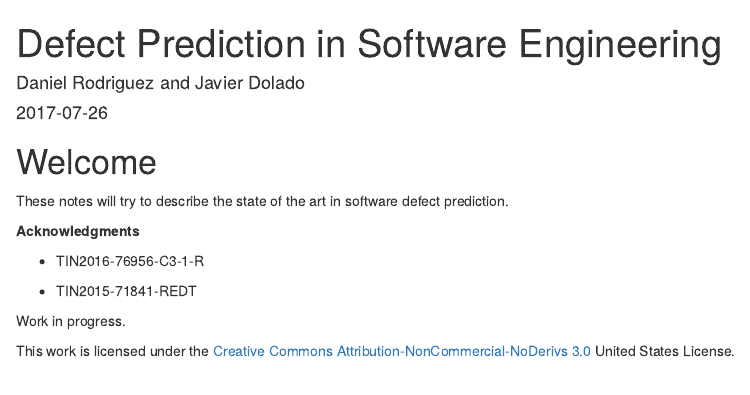
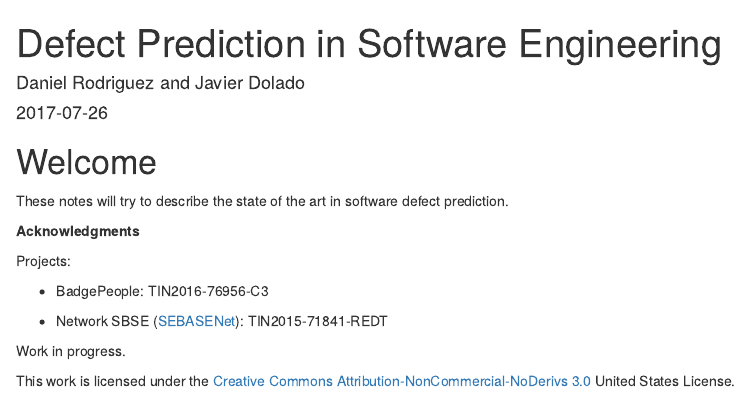
Before and after one commit to bharlow058/Defect-Prediction-in-SE, an R Markdown document (index.Rmd): the page in a window 1100 px wide, from its top. Rendered offline with R 4.5, knitr and Pandoc, with nearby package versions; drawn as R Markdown's standard HTML page in place of the format the file asks for.

Commit message:
Acknowledgments added

```diff
--- a/index.Rmd
+++ b/index.Rmd
@@ -13,7 +13,7 @@ bibliography: [./references/SEmetrics.bib,
     ./references/RPackages.bib,
     ./references/evaluation.bib,
     ./references/machinelearning.bib,
-    ./references/DefectPrediction.bib]
+    ./references/defectPrediction.bib]
 biblio-style: apalike
 link-citations: yes
 github-repo: danrodgar/DefectPredictionSoftEng
@@ -27,9 +27,11 @@ These notes will try to describe the state of the art in software defect predict
 
 **Acknowledgments**
 
-  * TIN2016-76956-C3-1-R
+Projects:
 
-  * TIN2015-71841-REDT
+* BadgePeople: TIN2016-76956-C3
+
+* Network SBSE ([SEBASENet](https://www.uco.es/investigacion/proyectos/SEBASENet/index.php?title=P%C3%A1gina_principal)): TIN2015-71841-REDT
 
 
 Work in progress.
--- a/references/DefectPrediction.bib
+++ b/references/defectPrediction.bib
@@ -187,18 +187,6 @@
   Url                      = {http://www.sciencedirect.com/science/article/pii/S016412120700235X}
 }
 
-@InProceedings{GBDSC11,
-  Title                    = {The misuse of the NASA Metrics Data Program data sets for automated software defect prediction
-
-Durham, UK, 11-12 April 2011, ISBN: 978-1-84919-509-6},
-  Author                   = {David Gray and David Bowes and Neil Davey and Yi Sun and Bruce Christianson},
-  Booktitle                = {15th Annual Conference on Evaluation \& Assessment in Software Engineering (EASE 2011)},
-  Year                     = {2011},
-  Pages                    = {96--103},
-
-  Url                      = {http://dx.doi.org/10.1049/ic.2011.0012}
-}
-
 @InProceedings{Gray2011,
   Title                    = {The misuse of the NASA metrics data program data sets for automated software defect prediction},
   Author                   = {D. Gray and D. Bowes and N. Davey and Y. Sun and B. Christianson},
@@ -242,0 +271 @@ Durham, UK, 11-12 April 2011, ISBN: 978-1-84919-509-6},
+  Pages                    = {6:1--6:10},
@@ -242,0 +276,3 @@ Durham, UK, 11-12 April 2011, ISBN: 978-1-84919-509-6},
+  Articleno                = {6},
+  Doi                      = {10.1145/2499393.2499395},
+  ISBN                     = {978-1-4503-2016-0},
@@ -494,6 +534,27 @@ and Zhou, Zhi-Hua},
   Url                      = {http://dx.doi.org/10.1007/s11219-014-9241-7}
 }
 
+@InProceedings{Mahmood2015,
+  Title                    = {What is the Impact of Imbalance on Software Defect Prediction Performance?},
+  Author                   = {Mahmood, Zaheed and Bowes, David and Lane, Peter C. R. and Hall, Tracy},
+  Booktitle                = {Proceedings of the 11th International Conference on Predictive Models and Data Analytics in Software Engineering (PROMISE'15)},
+  Year                     = {2015},
+
+  Address                  = {New York, NY, USA},
+  Pages                    = {4:1--4:4},
+  Publisher                = {ACM},
+  Series                   = {PROMISE'15},
+
+  Acmid                    = {2810150},
+  Articleno                = {4},
+  Doi                      = {10.1145/2810146.2810150},
+  ISBN                     = {978-1-4503-3715-1},
+  Keywords                 = {Data Imbalance, Defect Prediction, Machine Learning},
+  Location                 = {Beijing, China},
+  Numpages                 = {4},
+  Url                      = {http://doi.acm.org/10.1145/2810146.2810150}
+}
+
 @Article{Menzies07b,
   Title                    = {Problems with Precision: A Response to Comments on Data Mining Static Code Attributes to Learn Defect Predictors},
   Author                   = {Tim Menzies and Alex Dekhtyar and Justin Distefano and Jeremy Greenwald},
@@ -574,0 +632 @@ and Zhou, Zhi-Hua},
+  Author                   = {J. Nam and S. J. Pan and S. Kim},
@@ -599,22 +664,6 @@ and Zhou, Zhi-Hua},
 
   Doi                      = {10.1109/IRI.2007.4296696},
   Keywords                 = {PROMISE repository;attribute selection techniques;automated data collection tools;classifier learning;data mining algorithms;fault module detection;feature selection;project management;software engineering databases;data mining;feature extraction;learning (artificial intelligence);pattern classification;project management;software management;}
-}
-
-@Article{RodriguezEtAlINS12,
-  Title                    = {Searching for rules to detect defective modules: A subgroup discovery approach},
-  Author                   = {D. Rodriguez and R. Ruiz and J.C. Riquelme and J.S. Aguilarâ€“Ruiz},
-  Journal                  = {Information Sciences},
-  Year                     = {2012},
-  Note                     = {<ce:title>Data Mining for Software Trustworthiness</ce:title>},
-  Number                   = {0},
-  Pages                    = {14--30},
-  Volume                   = {191},
-
-  Doi                      = {10.1016/j.ins.2011.01.039},
-  ISSN                     = {0020-0255},
-  Keywords                 = {Defect prediction},
-  Url                      = {http://www.sciencedirect.com/science/article/pii/S0020025511000661}
 }
 
 @Article{Rodriguez2012,
@@ -695,6 +744,23 @@ and Zhou, Zhi-Hua},
   Url                      = {http://dx.doi.org/10.1007/s11219-009-9079-6}
 }
 
+@Article{SongJSYL2011,
+  Title                    = {A General Software Defect-Proneness Prediction Framework},
+  Author                   = {Q. Song and Z. Jia and M. Shepperd and S. Ying and J. Liu},
+  Journal                  = {IEEE Transactions on Software Engineering},
+  Year                     = {2011},
+
+  Month                    = {May},
+  Number                   = {3},
+  Pages                    = {356--370},
+  Volume                   = {37},
+
+  Abstract                 = {BACKGROUND - Predicting defect-prone software components is an economically important activity and so has received a good deal of attention. However, making sense of the many, and sometimes seemingly inconsistent, results is difficult. OBJECTIVE - We propose and evaluate a general framework for software defect prediction that supports 1) unbiased and 2) comprehensive comparison between competing prediction systems. METHOD - The framework is comprised of 1) scheme evaluation and 2) defect prediction components. The scheme evaluation analyzes the prediction performance of competing learning schemes for given historical data sets. The defect predictor builds models according to the evaluated learning scheme and predicts software defects with new data according to the constructed model. In order to demonstrate the performance of the proposed framework, we use both simulation and publicly available software defect data sets. RESULTS - The results show that we should choose different learning schemes for different data sets (i.e., no scheme dominates), that small details in conducting how evaluations are conducted can completely reverse findings, and last, that our proposed framework is more effective and less prone to bias than previous approaches. CONCLUSIONS - Failure to properly or fully evaluate a learning scheme can be misleading; however, these problems may be overcome by our proposed framework.},
+  Doi                      = {10.1109/TSE.2010.90},
+  ISSN                     = {0098-5589},
+  Keywords                 = {learning (artificial intelligence);software fault tolerance;software performance evaluation;competing learning schemes;defect predictor;scheme evaluation;software defect proneness prediction framework;Buildings;Data models;Prediction algorithms;Predictive models;Software;Training;Training data;Software defect prediction;machine learning;scheme evaluation.;software defect-proneness prediction}
+}
+
 @Article{SongTSE96,
   Title                    = {Software defect association mining and defect correction effort prediction},
   Author                   = {Q. Song and M. Shepperd and M. Cartwright and C. Mair},
@@ -709,6 +775,17 @@ and Zhou, Zhi-Hua},
   Doi                      = {10.1109/TSE.2006.1599417},
   ISSN                     = {0098-5589},
   Keywords                 = {Accuracy;Association rules;Data mining;Inspection;Job shop scheduling;Project management;Resource management;Software development management;Software quality;Software systems; data mining; program testing; software process improvement; software quality; SEL defect data; association rule mining; defect correction effort prediction; software defect association prediction; software quality; Software defect prediction; defect association; defect correction effort.; defect isolation effort;}
+}
+
+@Article{tantithamthavorn2017,
+  Title                    = {An Empirical Comparison of Model Validation Techniques for Defect Prediction Models},
+  Author                   = {Tantithamthavorn, Chakkrit and McIntosh, Shane and Hassan, Ahmed E. and Matsumoto, Kenichi},
+  Year                     = {2017},
+  Number                   = {1},
+
+  Booktitle                = {IEEE Transactions on Software Engineering},
+  Page                     = {1--18},
+  Volumn                   = {43}
 }
 
 @Article{TurhanESE12,
@@ -735,16 +812,6 @@ and Zhou, Zhi-Hua},
 
   Address                  = {New York, USA},
   Publisher                = {ACM}
-}
-
-@Article{08MSR,
-  Title                    = {Mining software repositories for comprehensible software fault prediction models},
-  Author                   = {O. Vandecruys and D. Martens and B. Baesens and C. Mues and M. Backer and R. Haesen},
-  Journal                  = {Journal of Systems and Software},
-  Year                     = {2008},
-  Number                   = {5},
-  Pages                    = {823--839},
-  Volume                   = {81}
 }
 
 @Article{Vandecruys2008,
--- a/references/evaluation.bib
+++ b/references/evaluation.bib
@@ -1,68 +1,90 @@
-@article{Fawcett2006,
-title = "An introduction to ROC analysis",
-journal = "Pattern Recognition Letters",
-volume = "27",
-number = "8",
-pages = "861--874",
-year = "2006",
-note = "ROC Analysis in Pattern Recognition",
-issn = "0167-8655",
-doi = "http://dx.doi.org/10.1016/j.patrec.2005.10.010",
-url = "http://www.sciencedirect.com/science/article/pii/S016786550500303X",
-author = "Tom Fawcett",
-keywords = "ROC analysis",
-keywords = "Classifier evaluation",
-keywords = "Evaluation metrics",
-abstract = "Receiver operating characteristics (ROC) graphs are useful for organizing classifiers and visualizing their performance. ROC graphs are commonly used in medical decision making, and in recent years have been used increasingly in machine learning and data mining research. Although ROC graphs are apparently simple, there are some common misconceptions and pitfalls when using them in practice. The purpose of this article is to serve as an introduction to ROC graphs and as a guide for using them in research."
+% This file was created with JabRef 2.10.
+% Encoding: ISO8859_1
+
+
+@InProceedings{Davis2006,
+  Title                    = {The Relationship Between Precision-Recall and ROC Curves},
+  Author                   = {Davis, Jesse and Goadrich, Mark},
+  Booktitle                = {23rd International Conference on Machine Learning},
+  Year                     = {2006},
+
+  Address                  = {New York, NY, USA},
+  Pages                    = {233--240},
+  Publisher                = {ACM},
+  Series                   = {ICML'06},
+
+  Acmid                    = {1143874},
+  Doi                      = {10.1145/1143844.1143874},
+  ISBN                     = {1-59593-383-2},
+  Location                 = {Pittsburgh, Pennsylvania, USA},
+  Numpages                 = {8},
+  Url                      = {http://doi.acm.org/10.1145/1143844.1143874}
 }
 
+@Article{DrummondH2006,
+  Title                    = {Cost curves: An improved method for visualizing classifier performance},
+  Author                   = {Drummond, Chris and Holte, Robert C.},
+  Journal                  = {Machine Learning},
+  Year                     = {2006},
 
-@BOOK{japkowicz2011evaluating,
-  title = {Evaluating Learning Algorithms: A Classification Perspective},
-  publisher = {Cambridge University Press},
-  year = {2011},
-  author = {Japkowicz, N. and Shah, M.},
-  series = {Evaluating Learning Algorithms: A Classification Perspective},
-  isbn = {9780521196000},
-  lccn = {2010048733},
-  url = {http://books.google.es/books?id=VoWIIOKVzR4C}
+  Month                    = {Oct},
+  Number                   = {1},
+  Pages                    = {95--130},
+  Volume                   = {65},
+
+  Abstract                 = {This paper introduces cost curves, a graphical technique for visualizing the performance (error rate or expected cost) of 2-class classifiers over the full range of possible class distributions and misclassification costs. Cost curves are shown to be superior to ROC curves for visualizing classifier performance for most purposes. This is because they visually support several crucial types of performance assessment that cannot be done easily with ROC curves, such as showing confidence intervals on a classifier's performance, and visualizing the statistical significance of the difference in performance of two classifiers. A software tool supporting all the cost curve analysis described in this paper is available from the authors.},
+  Day                      = {01},
+  Doi                      = {10.1007/s10994-006-8199-5},
+  ISSN                     = {1573-0565},
+  Url                      = {http://dx.doi.org/10.1007/s10994-006-8199-5}
 }
 
+@Article{Fawcett2006,
+  Title                    = {An introduction to ROC analysis},
+  Author                   = {Tom Fawcett},
+  Journal                  = {Pattern Recognition Letters},
+  Year                     = {2006},
+  Note                     = {ROC Analysis in Pattern Recognition},
+  Number                   = {8},
+  Pages                    = {861--874},
+  Volume                   = {27},
 
-@Article{DrummondH2006,
-author="Drummond, Chris and Holte, Robert C.",
-title="Cost curves: An improved method for visualizing classifier performance",
-journal="Machine Learning",
-year="2006",
-month="Oct",
-day="01",
-volume="65",
-number="1",
-pages="95--130",
-abstract="This paper introduces cost curves, a graphical technique for visualizing the performance (error rate or expected cost) of 2-class classifiers over the full range of possible class distributions and misclassification costs. Cost curves are shown to be superior to ROC curves for visualizing classifier performance for most purposes. This is because they visually support several crucial types of performance assessment that cannot be done easily with ROC curves, such as showing confidence intervals on a classifier's performance, and visualizing the statistical significance of the difference in performance of two classifiers. A software tool supporting all the cost curve analysis described in this paper is available from the authors.",
-issn="1573-0565",
-doi="10.1007/s10994-006-8199-5",
-url="http://dx.doi.org/10.1007/s10994-006-8199-5"
+  Abstract                 = {Receiver operating characteristics (ROC) graphs are useful for organizing classifiers and visualizing their performance. ROC graphs are commonly used in medical decision making, and in recent years have been used increasingly in machine learning and data mining research. Although ROC graphs are apparently simple, there are some common misconceptions and pitfalls when using them in practice. The purpose of this article is to serve as an introduction to ROC graphs and as a guide for using them in research.},
+  Doi                      = {http://dx.doi.org/10.1016/j.patrec.2005.10.010},
+  ISSN                     = {0167-8655},
+  Keywords                 = {ROC analysis},
+  Url                      = {http://www.sciencedirect.com/science/article/pii/S016786550500303X}
 }
 
+@Book{japkowicz2011evaluating,
+  Title                    = {Evaluating Learning Algorithms: A Classification Perspective},
+  Author                   = {Japkowicz, N. and Shah, M.},
+  Publisher                = {Cambridge University Press},
+  Year                     = {2011},
+  Series                   = {Evaluating Learning Algorithms: A Classification Perspective},
 
-@inproceedings{Davis2006,
- author = {Davis, Jesse and Goadrich, Mark},
- title = {The Relationship Between Precision-Recall and ROC Curves},
- booktitle = {23rd International Conference on Machine Learning},
- series = {ICML'06},
- year = {2006},
- isbn = {1-59593-383-2},
- location = {Pittsburgh, Pennsylvania, USA},
- pages = {233--240},
- numpages = {8},
- url = {http://doi.acm.org/10.1145/1143844.1143874},
- doi = {10.1145/1143844.1143874},
- acmid = {1143874},
- publisher = {ACM},
- address = {New York, NY, USA},
+  ISBN                     = {9780521196000},
+  Lccn                     = {2010048733},
+  Url                      = {http://books.google.es/books?id=VoWIIOKVzR4C}
 }
 
+@Article{Kononenko1991,
+  Title                    = {Information-Based Evaluation Criterion for Classifier's Performance},
+  Author                   = {Kononenko, Igor and Bratko, Ivan},
+  Journal                  = {Machine Learning},
+  Year                     = {1991},
+
+  Month                    = {Jan},
+  Number                   = {1},
+  Pages                    = {67--80},
+  Volume                   = {6},
+
+  Abstract                 = {In the past few years many systems for learning decision rules from examples were developed. As different systems allow different types of answers when classifying new instances, it is difficult to appropriately evaluate the systems' classification power in comparison with other classification systems or in comparison with human experts. Classification accuracy is usually used as a measure of classification performance. This measure is, however, known to have several defects. A fair evaluation criterion should exclude the influence of the class probabilities which may enable a completely uninformed classifier to trivially achieve high classification accuracy. In this paper a method for evaluating the information score of a classifier's answers is proposed. It excludes the influence of prior probabilities, deals with various types of imperfect or probabilistic answers and can be used also for comparing the performance in different domains.},
+  Day                      = {01},
+  Doi                      = {10.1023/A:1022642017308},
+  ISSN                     = {1573-0565},
+  Url                      = {http://dx.doi.org/10.1023/A:1022642017308}
+}
 
 @Article{Matthews1975Comparison,
   Title                    = {Comparison of the predicted and observed secondary structure of T4 phage lysozyme},
```
Also changed, not shown: 700_examples.Rmd (+1 -1 lines), references/defectPrediction.bib (65 more changed lines), 52 other files.
